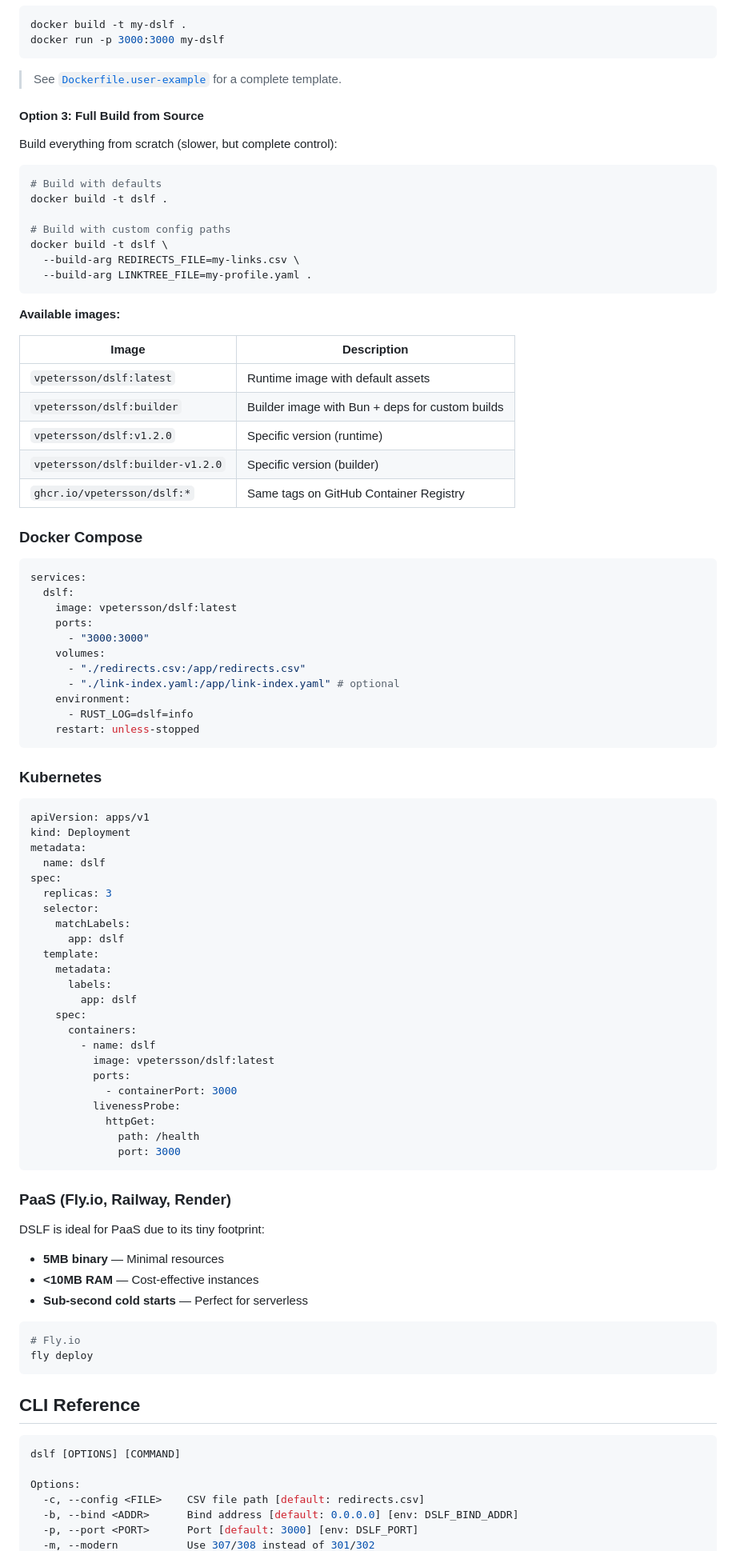
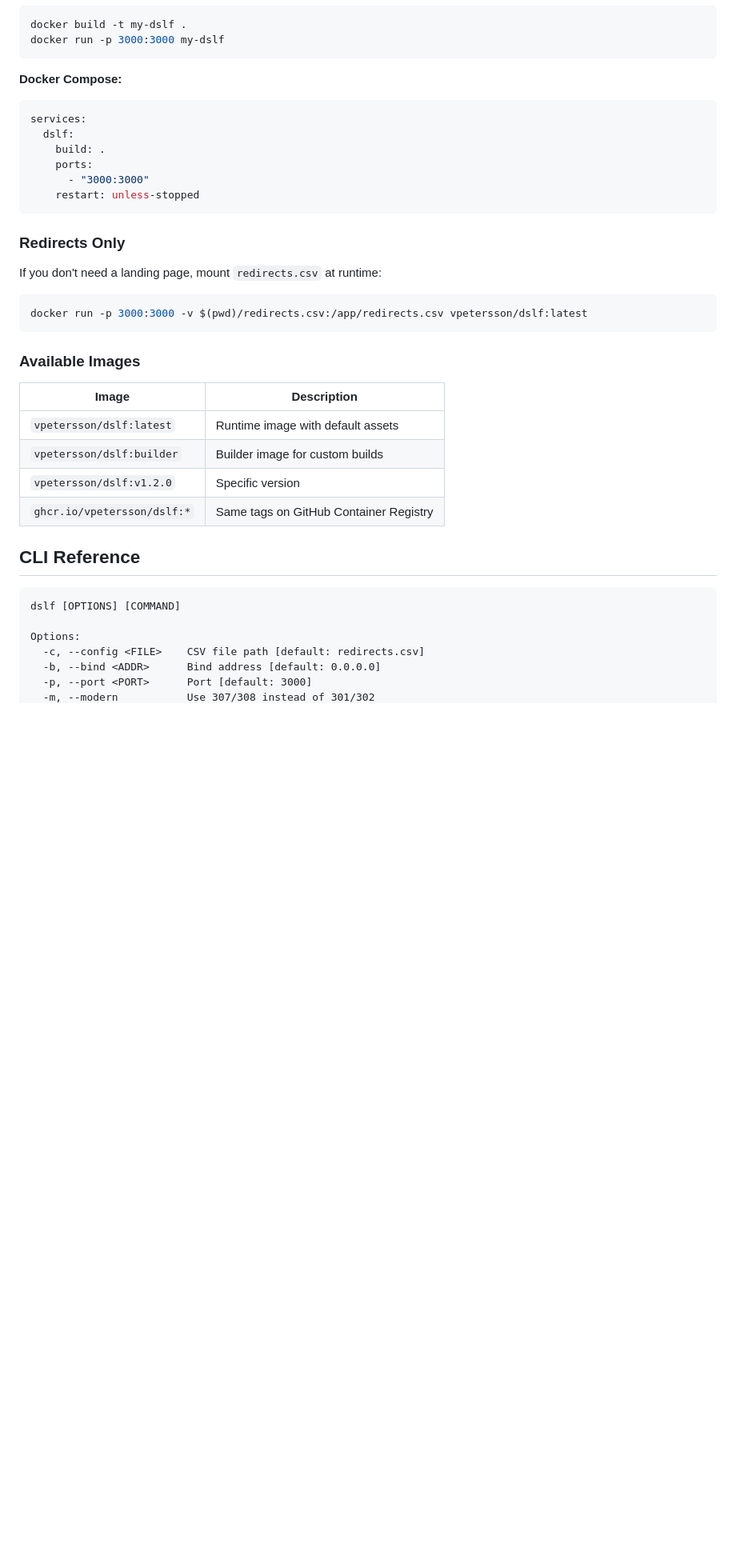
Before and after one commit to vpetersson/dslf, a Markdown page: README.md, the part around one of its changes. Shown at 80% size. GitHub-like rendering; blank space fills up the shorter version.

Commit message:
Clean up readme

````diff
--- a/README.md
+++ b/README.md
@@ -173,96 +122,41 @@ docker build -t my-dslf .
 docker run -p 3000:3000 my-dslf
 ```
 
-> See [`Dockerfile.user-example`](Dockerfile.user-example) for a complete template.
-
-#### Option 3: Full Build from Source
-
-Build everything from scratch (slower, but complete control):
-
-```bash
-# Build with defaults
-docker build -t dslf .
-
-# Build with custom config paths
-docker build -t dslf \
-  --build-arg REDIRECTS_FILE=my-links.csv \
-  --build-arg LINKTREE_FILE=my-profile.yaml .
-```
-
-**Available images:**
-
-| Image                            | Description                                     |
-| -------------------------------- | ----------------------------------------------- |
-| `vpetersson/dslf:latest`         | Runtime image with default assets               |
-| `vpetersson/dslf:builder`        | Builder image with Bun + deps for custom builds |
-| `vpetersson/dslf:v1.2.0`         | Specific version (runtime)                      |
-| `vpetersson/dslf:builder-v1.2.0` | Specific version (builder)                      |
-| `ghcr.io/vpetersson/dslf:*`      | Same tags on GitHub Container Registry          |
-
-### Docker Compose
+**Docker Compose:**
 
 ```yaml
 services:
   dslf:
-    image: vpetersson/dslf:latest
+    build: .
     ports:
       - "3000:3000"
-    volumes:
-      - "./redirects.csv:/app/redirects.csv"
-      - "./link-index.yaml:/app/link-index.yaml" # optional
-    environment:
-      - RUST_LOG=dslf=info
     restart: unless-stopped
 ```
 
-### Kubernetes
+### Redirects Only
 
-```yaml
-apiVersion: apps/v1
-kind: Deployment
-metadata:
-  name: dslf
-spec:
-  replicas: 3
-  selector:
-    matchLabels:
-      app: dslf
-  template:
-    metadata:
-      labels:
-        app: dslf
-    spec:
-      containers:
-        - name: dslf
-          image: vpetersson/dslf:latest
-          ports:
-            - containerPort: 3000
-          livenessProbe:
-            httpGet:
-              path: /health
-              port: 3000
+If you don't need a landing page, mount `redirects.csv` at runtime:
+
+```bash
+docker run -p 3000:3000 -v $(pwd)/redirects.csv:/app/redirects.csv vpetersson/dslf:latest
 ```
 
-### PaaS (Fly.io, Railway, Render)
+### Available Images
 
-DSLF is ideal for PaaS due to its tiny footprint:
-
-- **5MB binary** — Minimal resources
-- **<10MB RAM** — Cost-effective instances
-- **Sub-second cold starts** — Perfect for serverless
-
-```bash
-# Fly.io
-fly deploy
-```
+| Image                       | Description                            |
+| --------------------------- | -------------------------------------- |
+| `vpetersson/dslf:latest`    | Runtime image with default assets      |
+| `vpetersson/dslf:builder`   | Builder image for custom builds        |
+| `vpetersson/dslf:v1.2.0`    | Specific version                       |
+| `ghcr.io/vpetersson/dslf:*` | Same tags on GitHub Container Registry |
 
 ## CLI Reference
 
-```bash
+```
 dslf [OPTIONS] [COMMAND]
 
 Options:
   -c, --config <FILE>    CSV file path [default: redirects.csv]
-  -b, --bind <ADDR>      Bind address [default: 0.0.0.0] [env: DSLF_BIND_ADDR]
-  -p, --port <PORT>      Port [default: 3000] [env: DSLF_PORT]
+  -b, --bind <ADDR>      Bind address [default: 0.0.0.0]
+  -p, --port <PORT>      Port [default: 3000]
   -m, --modern           Use 307/308 instead of 301/302
````
Also changed, not shown: other parts of README.md (+43 -146 lines).
